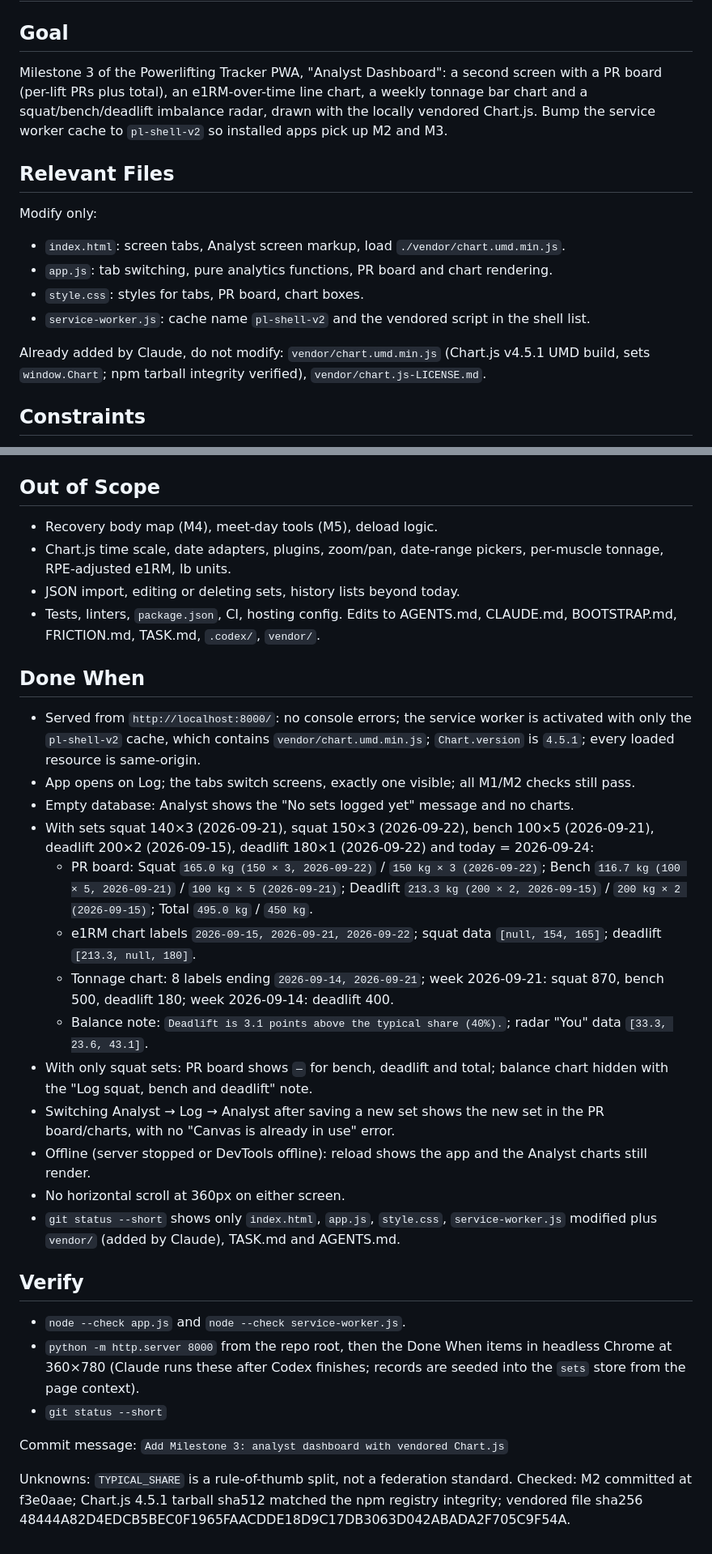
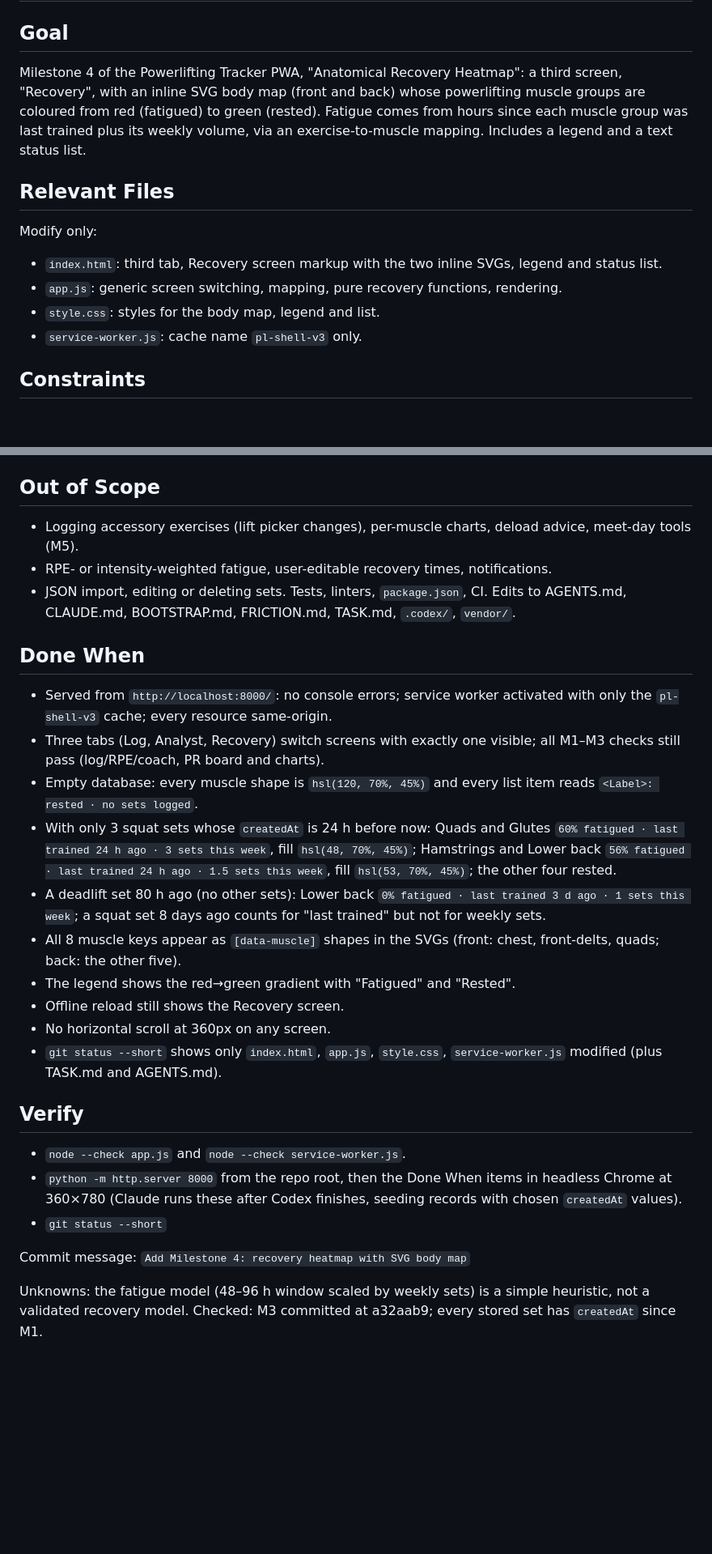
Before and after one commit to MADINATOR6/powerlifting-tracker, a Markdown page: TASK.md, 2 parts joined by grey strips. Shown at 81% size. GitHub-like rendering; blank space fills up the shorter version.

Commit message:
Plan Milestone 4

```diff
--- a/TASK.md
+++ b/TASK.md
@@ -4,17 +4,15 @@
 
 ## Goal
 <!-- What must be accomplished. -->
-Milestone 3 of the Powerlifting Tracker PWA, "Analyst Dashboard": a second screen with a PR board (per-lift PRs plus total), an e1RM-over-time line chart, a weekly tonnage bar chart and a squat/bench/deadlift imbalance radar, drawn with the locally vendored Chart.js. Bump the service worker cache to `pl-shell-v2` so installed apps pick up M2 and M3.
+Milestone 4 of the Powerlifting Tracker PWA, "Anatomical Recovery Heatmap": a third screen, "Recovery", with an inline SVG body map (front and back) whose powerlifting muscle groups are coloured from red (fatigued) to green (rested). Fatigue comes from hours since each muscle group was last trained plus its weekly volume, via an exercise-to-muscle mapping. Includes a legend and a text status list.
 
 ## Relevant Files
 <!-- Only likely relevant files/directories. -->
 Modify only:
-- `index.html`: screen tabs, Analyst screen markup, load `./vendor/chart.umd.min.js`.
-- `app.js`: tab switching, pure analytics functions, PR board and chart rendering.
-- `style.css`: styles for tabs, PR board, chart boxes.
-- `service-worker.js`: cache name `pl-shell-v2` and the vendored script in the shell list.
-
-Already added by Claude, do not modify: `vendor/chart.umd.min.js` (Chart.js v4.5.1 UMD build, sets `window.Chart`; npm tarball integrity verified), `vendor/chart.js-LICENSE.md`.
+- `index.html`: third tab, Recovery screen markup with the two inline SVGs, legend and status list.
+- `app.js`: generic screen switching, mapping, pure recovery functions, rendering.
+- `style.css`: styles for the body map, legend and list.
+- `service-worker.js`: cache name `pl-shell-v3` only.
 
 ## Constraints
 <!-- Important requirements and things that must not change. -->
@@ -43,33 +49,29 @@ Already added by Claude, do not modify: `vendor/chart.umd.min.js` (Chart.js v4.5
 
 ## Out of Scope
 <!-- Adjacent work that must NOT be done. -->
-- Recovery body map (M4), meet-day tools (M5), deload logic.
-- Chart.js time scale, date adapters, plugins, zoom/pan, date-range pickers, per-muscle tonnage, RPE-adjusted e1RM, lb units.
-- JSON import, editing or deleting sets, history lists beyond today.
-- Tests, linters, `package.json`, CI, hosting config. Edits to AGENTS.md, CLAUDE.md, BOOTSTRAP.md, FRICTION.md, TASK.md, `.codex/`, `vendor/`.
+- Logging accessory exercises (lift picker changes), per-muscle charts, deload advice, meet-day tools (M5).
+- RPE- or intensity-weighted fatigue, user-editable recovery times, notifications.
+- JSON import, editing or deleting sets. Tests, linters, `package.json`, CI. Edits to AGENTS.md, CLAUDE.md, BOOTSTRAP.md, FRICTION.md, TASK.md, `.codex/`, `vendor/`.
 
 ## Done When
 <!-- Concrete acceptance criteria. -->
-- Served from `http://localhost:8000/`: no console errors; the service worker is activated with only the `pl-shell-v2` cache, which contains `vendor/chart.umd.min.js`; `Chart.version` is `4.5.1`; every loaded resource is same-origin.
-- App opens on Log; the tabs switch screens, exactly one visible; all M1/M2 checks still pass.
-- Empty database: Analyst shows the "No sets logged yet" message and no charts.
-- With sets squat 140×3 (2026-09-21), squat 150×3 (2026-09-22), bench 100×5 (2026-09-21), deadlift 200×2 (2026-09-15), deadlift 180×1 (2026-09-22) and today = 2026-09-24:
-  - PR board: Squat `165.0 kg (150 × 3, 2026-09-22)` / `150 kg × 3 (2026-09-22)`; Bench `116.7 kg (100 × 5, 2026-09-21)` / `100 kg × 5 (2026-09-21)`; Deadlift `213.3 kg (200 × 2, 2026-09-15)` / `200 kg × 2 (2026-09-15)`; Total `495.0 kg` / `450 kg`.
-  - e1RM chart labels `2026-09-15, 2026-09-21, 2026-09-22`; squat data `[null, 154, 165]`; deadlift `[213.3, null, 180]`.
-  - Tonnage chart: 8 labels ending `2026-09-14, 2026-09-21`; week 2026-09-21: squat 870, bench 500, deadlift 180; week 2026-09-14: deadlift 400.
-  - Balance note: `Deadlift is 3.1 points above the typical share (40%).`; radar "You" data `[33.3, 23.6, 43.1]`.
-- With only squat sets: PR board shows `—` for bench, deadlift and total; balance chart hidden with the "Log squat, bench and deadlift" note.
-- Switching Analyst → Log → Analyst after saving a new set shows the new set in the PR board/charts, with no "Canvas is already in use" error.
-- Offline (server stopped or DevTools offline): reload shows the app and the Analyst charts still render.
-- No horizontal scroll at 360px on either screen.
-- `git status --short` shows only `index.html`, `app.js`, `style.css`, `service-worker.js` modified plus `vendor/` (added by Claude), TASK.md and AGENTS.md.
+- Served from `http://localhost:8000/`: no console errors; service worker activated with only the `pl-shell-v3` cache; every resource same-origin.
+- Three tabs (Log, Analyst, Recovery) switch screens with exactly one visible; all M1–M3 checks still pass (log/RPE/coach, PR board and charts).
+- Empty database: every muscle shape is `hsl(120, 70%, 45%)` and every list item reads `<Label>: rested · no sets logged`.
+- With only 3 squat sets whose `createdAt` is 24 h before now: Quads and Glutes `60% fatigued · last trained 24 h ago · 3 sets this week`, fill `hsl(48, 70%, 45%)`; Hamstrings and Lower back `56% fatigued · last trained 24 h ago · 1.5 sets this week`, fill `hsl(53, 70%, 45%)`; the other four rested.
+- A deadlift set 80 h ago (no other sets): Lower back `0% fatigued · last trained 3 d ago · 1 sets this week`; a squat set 8 days ago counts for "last trained" but not for weekly sets.
+- All 8 muscle keys appear as `[data-muscle]` shapes in the SVGs (front: chest, front-delts, quads; back: the other five).
+- The legend shows the red→green gradient with "Fatigued" and "Rested".
+- Offline reload still shows the Recovery screen.
+- No horizontal scroll at 360px on any screen.
+- `git status --short` shows only `index.html`, `app.js`, `style.css`, `service-worker.js` modified (plus TASK.md and AGENTS.md).
 
 ## Verify
 <!-- Commands/checks proving the task works. -->
 - `node --check app.js` and `node --check service-worker.js`.
-- `python -m http.server 8000` from the repo root, then the Done When items in headless Chrome at 360×780 (Claude runs these after Codex finishes; records are seeded into the `sets` store from the page context).
+- `python -m http.server 8000` from the repo root, then the Done When items in headless Chrome at 360×780 (Claude runs these after Codex finishes, seeding records with chosen `createdAt` values).
 - `git status --short`
 
-Commit message: `Add Milestone 3: analyst dashboard with vendored Chart.js`
+Commit message: `Add Milestone 4: recovery heatmap with SVG body map`
 
-Unknowns: `TYPICAL_SHARE` is a rule-of-thumb split, not a federation standard. Checked: M2 committed at f3e0aae; Chart.js 4.5.1 tarball sha512 matched the npm registry integrity; vendored file sha256 48444A82D4EDCB5BEC0F1965FAACDDE18D9C17DB3063D042ABADA2F705C9F54A.
+Unknowns: the fatigue model (48–96 h window scaled by weekly sets) is a simple heuristic, not a validated recovery model. Checked: M3 committed at a32aab9; every stored set has `createdAt` since M1.
```
Also changed, not shown: other parts of TASK.md (+28 -20 lines).
